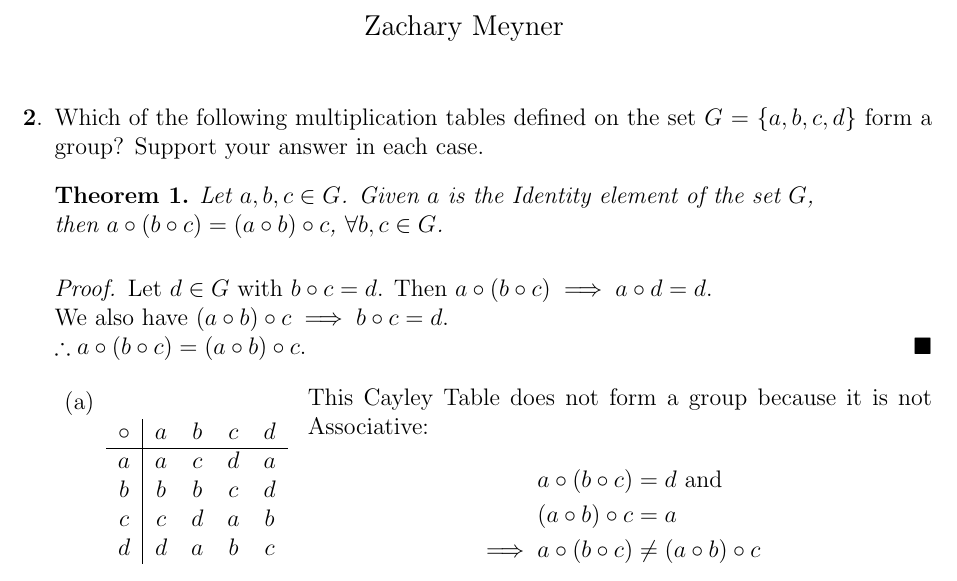
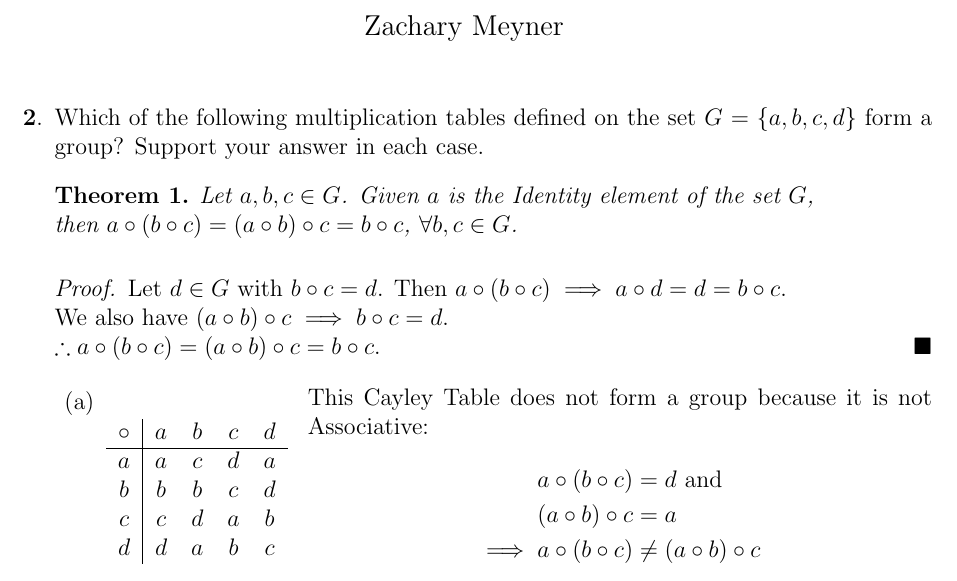
Before and after one commit to zachmeyner/Math-Homework, a LaTeX problem sheet (MATH421/HW1/Meyner_Math421Hw1.tex): part of page 1 of 3, cut so that both start at the same text. Compiled offline with pdfLaTeX.

Commit message:
421hw1 Final

```diff
--- a/MATH421/HW1/Meyner_Math421Hw1.tex
+++ b/MATH421/HW1/Meyner_Math421Hw1.tex
@@ -42,12 +42,12 @@
           group? Support your answer in each case.
     \begin{theorem}
         Let $a,b,c \in G$. Given $a$ is the Identity element of the set $G$, \\
-        then \(a \circ (b \circ c) = (a \circ b) \circ c\), \(\forall b,c \in G\).
+        then \(a \circ (b \circ c) = (a \circ b) \circ c = b \circ c\), \(\forall b,c \in G\).
     \end{theorem}
     \begin{proof}
-        Let $d \in G$ with $b \circ c = d$. Then \(a \circ (b \circ c) \implies a \circ d = d\). \\
+        Let $d \in G$ with $b \circ c = d$. Then \(a \circ (b \circ c) \implies a \circ d = d = b \circ c\). \\
         We also have \((a \circ b) \circ c \implies b \circ c = d\). \\
-        \(\therefore a \circ (b \circ c) = (a \circ b) \circ c\).
+        \(\therefore a \circ (b \circ c) = (a \circ b) \circ c = b \circ c\).
     \end{proof}
     \begin{enumerate}
         \item \begin{adjustbox}{valign=T,raise=\strutheight,minipage={1.0\linewidth}}
```
Also changed, not shown: MATH421/HW1/Meyner_Math421Hw1.pdf.
